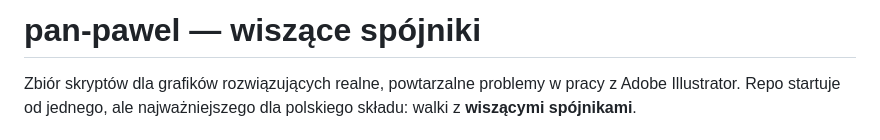
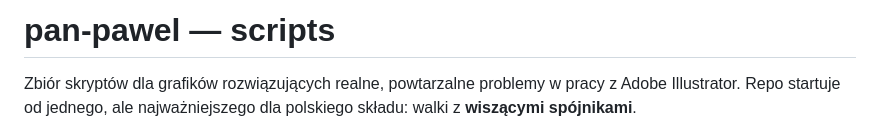
Before and after one commit to czantor/panpawel-scripts, a Markdown page: README.md, the part around the change. Rendered like a GitHub page.

```diff
--- a/README.md
+++ b/README.md
@@ -1,4 +1,4 @@
-# pan-pawel — wiszące spójniki
+# pan-pawel — scripts
 
 Zbiór skryptów dla grafików rozwiązujących realne, powtarzalne problemy w pracy z Adobe Illustrator. Repo startuje od jednego, ale najważniejszego dla polskiego składu: walki z **wiszącymi spójnikami**.
 
```
